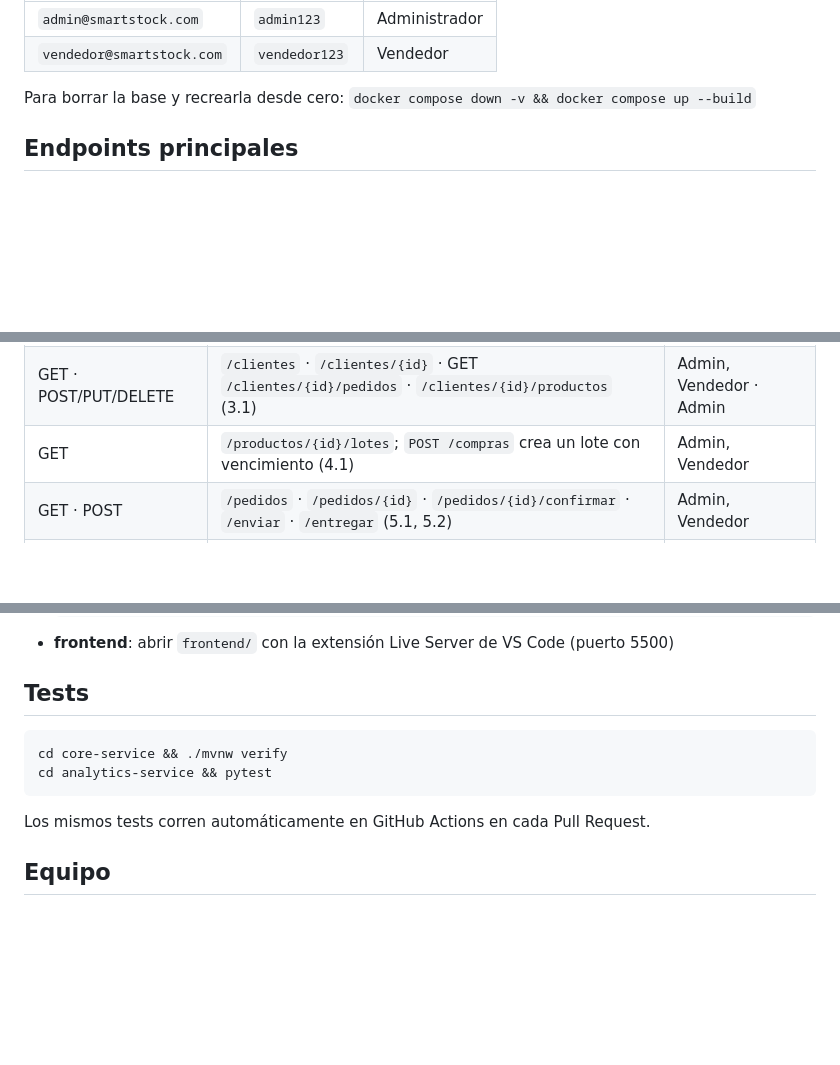
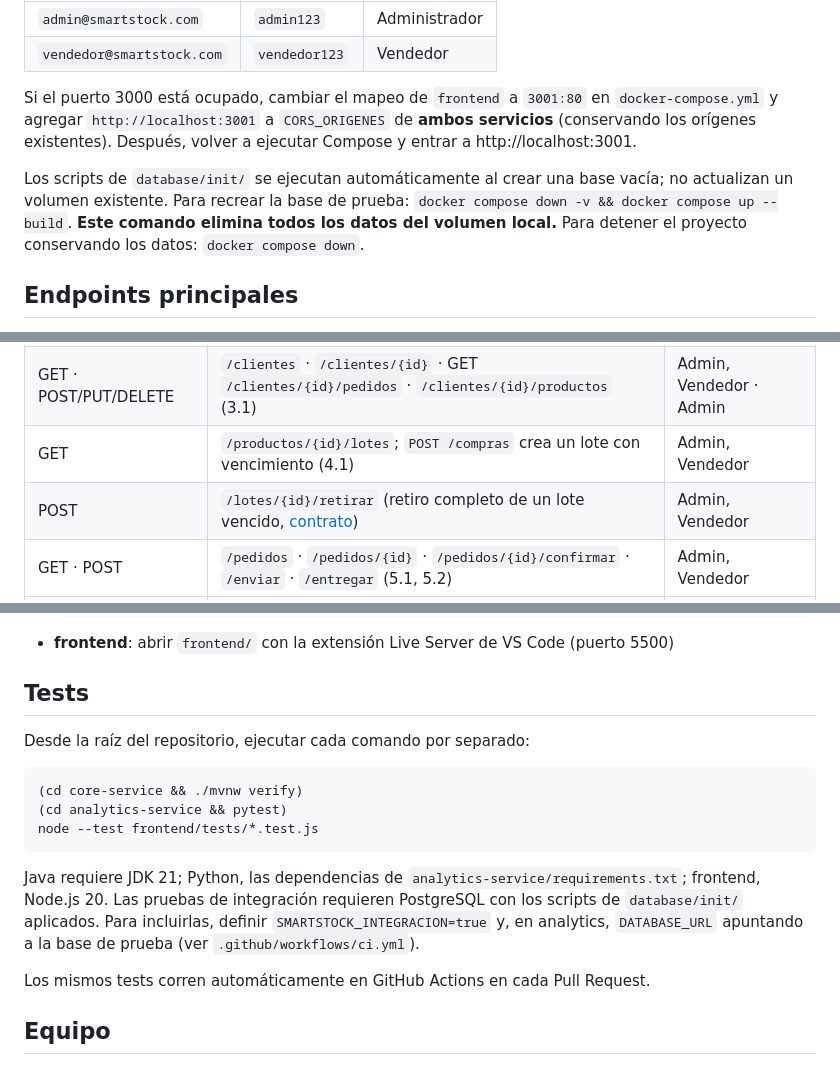
Before and after one commit to festrada-it/smartstock, a Markdown page: README.md, 3 parts joined by grey strips. Rendered like a GitHub page; blank space fills up the shorter version.

````diff
--- a/README.md
+++ b/README.md
@@ -93,7 +95,9 @@ docker compose up --build
 | `admin@smartstock.com` | `admin123` | Administrador |
 | `vendedor@smartstock.com` | `vendedor123` | Vendedor |
 
-Para borrar la base y recrearla desde cero: `docker compose down -v && docker compose up --build`
+Si el puerto 3000 está ocupado, cambiar el mapeo de `frontend` a `3001:80` en `docker-compose.yml` y agregar `http://localhost:3001` a `CORS_ORIGENES` de **ambos servicios** (conservando los orígenes existentes). Después, volver a ejecutar Compose y entrar a http://localhost:3001.
+
+Los scripts de `database/init/` se ejecutan automáticamente al crear una base vacía; no actualizan un volumen existente. Para recrear la base de prueba: `docker compose down -v && docker compose up --build`. **Este comando elimina todos los datos del volumen local.** Para detener el proyecto conservando los datos: `docker compose down`.
 
 ## Endpoints principales
 
@@ -116,6 +120,7 @@ Las filas marcadas con 🔜 están **planificadas** (ver [docs/plan-mejoras.md](
 | PUT | `/categorias/{id}` (grupo: días de alerta de vencimiento y umbral de rotación) (2.1) | Admin |
 | GET · POST/PUT/DELETE | `/clientes` · `/clientes/{id}` · GET `/clientes/{id}/pedidos` · `/clientes/{id}/productos` (3.1) | Admin, Vendedor · Admin |
 | GET | `/productos/{id}/lotes`; `POST /compras` crea un lote con vencimiento (4.1) | Admin, Vendedor |
+| POST | `/lotes/{id}/retirar` (retiro completo de un lote vencido, [contrato](docs/API-LOTES.md)) | Admin, Vendedor |
 | GET · POST | `/pedidos` · `/pedidos/{id}` · `/pedidos/{id}/confirmar` · `/enviar` · `/entregar` (5.1, 5.2) | Admin, Vendedor |
 | POST | `/pedidos/{id}/cancelar` (reemplaza `/ventas/{id}/anular`) (5.2) | Admin |
 
@@ -162,10 +182,15 @@ Levantar solo la base: `docker compose up db`
 
 ## Tests
 
+Desde la raíz del repositorio, ejecutar cada comando por separado:
+
 ```bash
-cd core-service && ./mvnw verify
-cd analytics-service && pytest
+(cd core-service && ./mvnw verify)
+(cd analytics-service && pytest)
+node --test frontend/tests/*.test.js
 ```
+
+Java requiere JDK 21; Python, las dependencias de `analytics-service/requirements.txt`; frontend, Node.js 20. Las pruebas de integración requieren PostgreSQL con los scripts de `database/init/` aplicados. Para incluirlas, definir `SMARTSTOCK_INTEGRACION=true` y, en analytics, `DATABASE_URL` apuntando a la base de prueba (ver `.github/workflows/ci.yml`).
 
 Los mismos tests corren automáticamente en GitHub Actions en cada Pull Request.
 
````
Also changed, not shown: other parts of README.md (+22 -5 lines).
